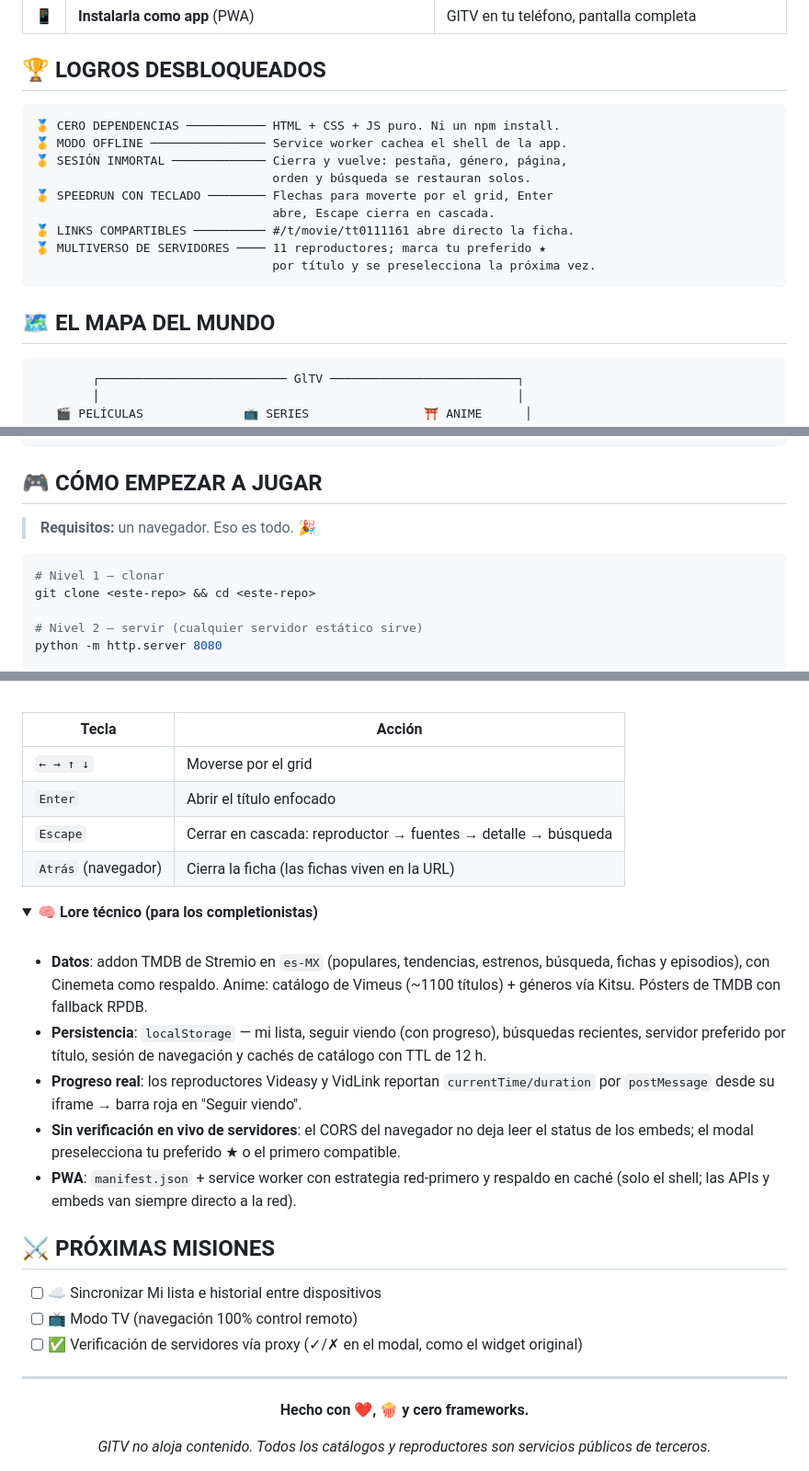
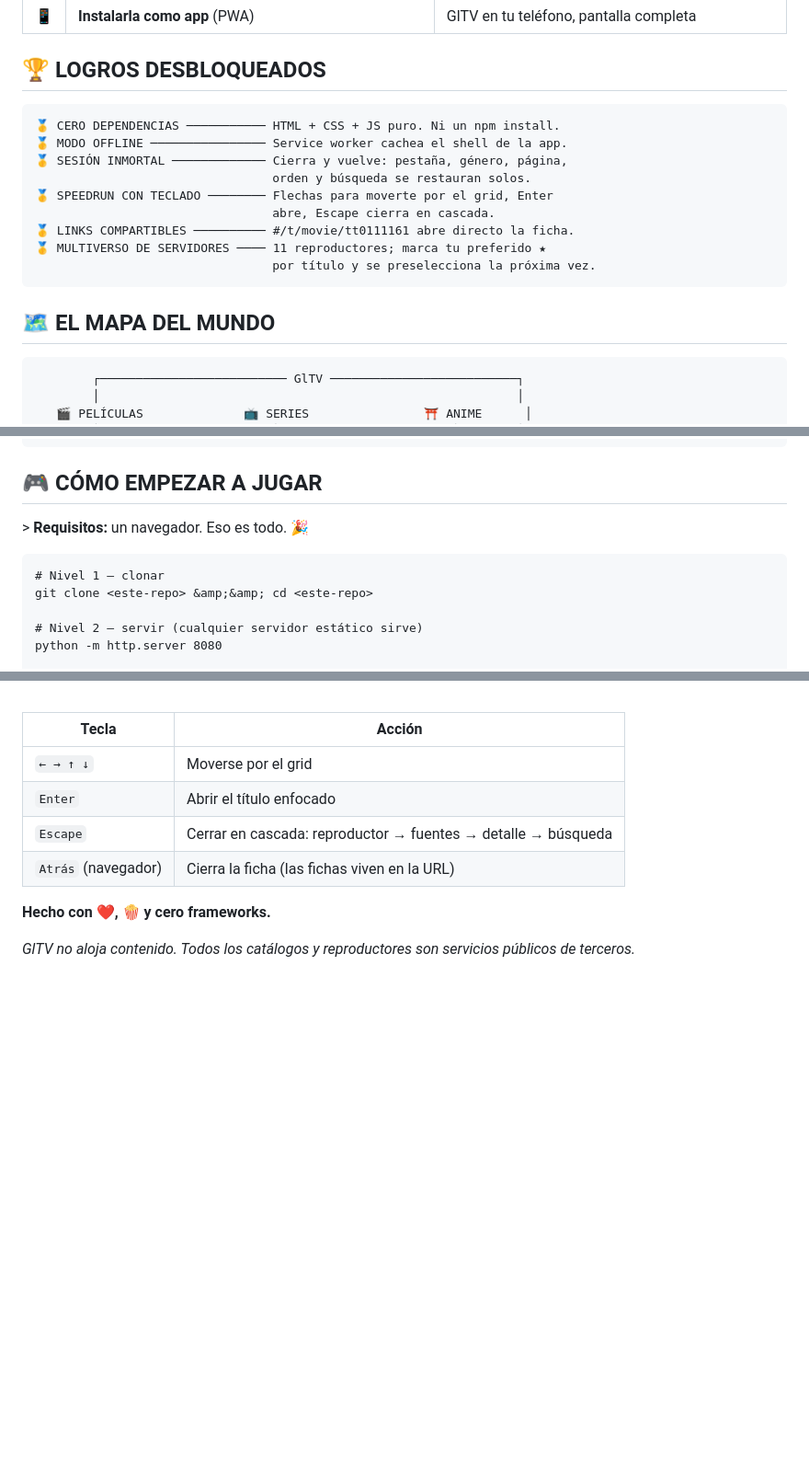
Before and after one commit to GermanAndresLopez/GlTV--web-version, a Markdown page: README.md, 3 parts joined by grey strips. Shown at 92% size. Rendered like a GitHub page; folded sections open; blank space fills up the shorter version.

Commit message:
Ajustes de formato en el README

````diff
--- a/README.md
+++ b/README.md
@@ -44,7 +37,7 @@ español latino, hero rotativo, mi lista, seguir viendo y reproducción en 11 se
 
 ## 🏆 LOGROS DESBLOQUEADOS
 
-```text
+```plaintext
 🥇 CERO DEPENDENCIAS ─────────── HTML + CSS + JS puro. Ni un npm install.
 🥇 MODO OFFLINE ──────────────── Service worker cachea el shell de la app.
 🥇 SESIÓN INMORTAL ───────────── Cierra y vuelve: pestaña, género, página,
@@ -58,7 +51,7 @@ español latino, hero rotativo, mi lista, seguir viendo y reproducción en 11 se
 
 ## 🗺️ EL MAPA DEL MUNDO
 
-```text
+```plaintext
         ┌────────────────────────── GlTV ──────────────────────────┐
         │                                                          │
    🎬 PELÍCULAS              📺 SERIES                ⛩️ ANIME      │
@@ -76,11 +69,11 @@ español latino, hero rotativo, mi lista, seguir viendo y reproducción en 11 se
 
 ## 🎮 CÓMO EMPEZAR A JUGAR
 
-> **Requisitos:** un navegador. Eso es todo. 🎉
+\> **Requisitos:** un navegador. Eso es todo. 🎉
 
-```bash
+```plaintext
 # Nivel 1 — clonar
-git clone <este-repo> && cd <este-repo>
+git clone <este-repo> &amp;&amp; cd <este-repo>
 
 # Nivel 2 — servir (cualquier servidor estático sirve)
 python -m http.server 8080
@@ -105,36 +94,12 @@ python -m http.server 8080
 
 | Tecla | Acción |
-|---|---|
+| --- | --- |
 | `← → ↑ ↓` | Moverse por el grid |
 | `Enter` | Abrir el título enfocado |
 | `Escape` | Cerrar en cascada: reproductor → fuentes → detalle → búsqueda |
 | `Atrás` (navegador) | Cierra la ficha (las fichas viven en la URL) |
 
-</details>
-
-<details>
-<summary>🧠 <b>Lore técnico (para los completionistas)</b></summary>
-<br>
-
-- **Datos**: addon TMDB de Stremio en `es-MX` (populares, tendencias, estrenos, búsqueda, fichas y episodios), con Cinemeta como respaldo. Anime: catálogo de Vimeus (~1100 títulos) + géneros vía Kitsu. Pósters de TMDB con fallback RPDB.
-- **Persistencia**: `localStorage` — mi lista, seguir viendo (con progreso), búsquedas recientes, servidor preferido por título, sesión de navegación y cachés de catálogo con TTL de 12 h.
-- **Progreso real**: los reproductores Videasy y VidLink reportan `currentTime/duration` por `postMessage` desde su iframe → barra roja en "Seguir viendo".
-- **Sin verificación en vivo de servidores**: el CORS del navegador no deja leer el status de los embeds; el modal preselecciona tu preferido ★ o el primero compatible.
-- **PWA**: `manifest.json` + service worker con estrategia red-primero y respaldo en caché (solo el shell; las APIs y embeds van siempre directo a la red).
-
-</details>
-
-## ⚔️ PRÓXIMAS MISIONES
-
-- [ ] ☁️ Sincronizar Mi lista e historial entre dispositivos
-- [ ] 📺 Modo TV (navegación 100% control remoto)
-- [ ] ✅ Verificación de servidores vía proxy (✓/✗ en el modal, como el widget original)
-
----
-
-<div align="center">
-
 **Hecho con ❤️, 🍿 y cero frameworks.**
 
-*GlTV no aloja contenido. Todos los catálogos y reproductores son servicios públicos de terceros.*
+_GlTV no aloja contenido. Todos los catálogos y reproductores son servicios públicos de terceros._
 
````
Also changed, not shown: other parts of README.md (+13 -26 lines).
